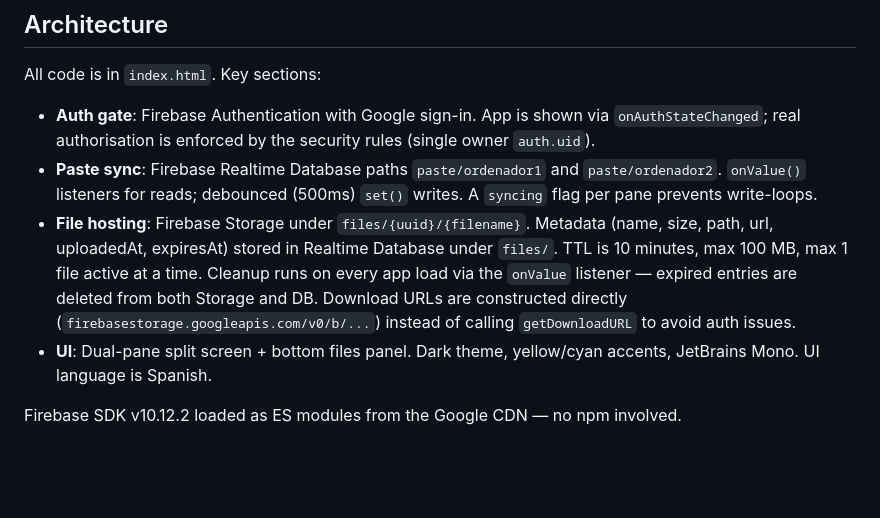
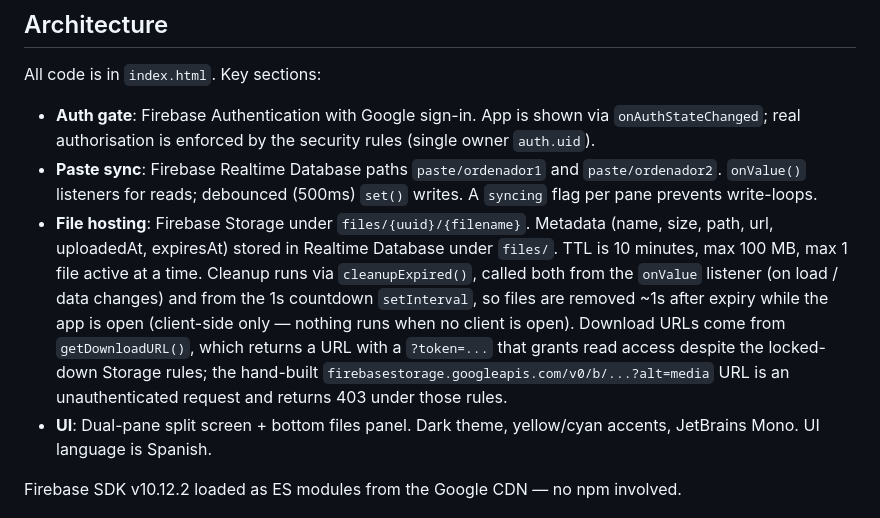
Before and after one commit to Sefirr-dot/seffir-dot.github.io, a Markdown page: CLAUDE.md, the part around the change. GitHub-like rendering; blank space fills up the shorter version.

Commit message:
docs: update CLAUDE.md for getDownloadURL and timer-based cleanup
Co-Authored-By: Claude Opus 4.8 <noreply@anthropic.com>

```diff
--- a/CLAUDE.md
+++ b/CLAUDE.md
@@ -38,7 +38,7 @@ All code is in `index.html`. Key sections:
 
 - **Auth gate**: Firebase Authentication with Google sign-in. App is shown via `onAuthStateChanged`; real authorisation is enforced by the security rules (single owner `auth.uid`).
 - **Paste sync**: Firebase Realtime Database paths `paste/ordenador1` and `paste/ordenador2`. `onValue()` listeners for reads; debounced (500ms) `set()` writes. A `syncing` flag per pane prevents write-loops.
-- **File hosting**: Firebase Storage under `files/{uuid}/{filename}`. Metadata (name, size, path, url, uploadedAt, expiresAt) stored in Realtime Database under `files/`. TTL is 10 minutes, max 100 MB, max 1 file active at a time. Cleanup runs on every app load via the `onValue` listener — expired entries are deleted from both Storage and DB. Download URLs are constructed directly (`firebasestorage.googleapis.com/v0/b/...`) instead of calling `getDownloadURL` to avoid auth issues.
+- **File hosting**: Firebase Storage under `files/{uuid}/{filename}`. Metadata (name, size, path, url, uploadedAt, expiresAt) stored in Realtime Database under `files/`. TTL is 10 minutes, max 100 MB, max 1 file active at a time. Cleanup runs via `cleanupExpired()`, called both from the `onValue` listener (on load / data changes) and from the 1s countdown `setInterval`, so files are removed ~1s after expiry while the app is open (client-side only — nothing runs when no client is open). Download URLs come from `getDownloadURL()`, which returns a URL with a `?token=...` that grants read access despite the locked-down Storage rules; the hand-built `firebasestorage.googleapis.com/v0/b/...?alt=media` URL is an unauthenticated request and returns 403 under those rules.
 - **UI**: Dual-pane split screen + bottom files panel. Dark theme, yellow/cyan accents, JetBrains Mono. UI language is Spanish.
 
 Firebase SDK v10.12.2 loaded as ES modules from the Google CDN — no npm involved.
```
